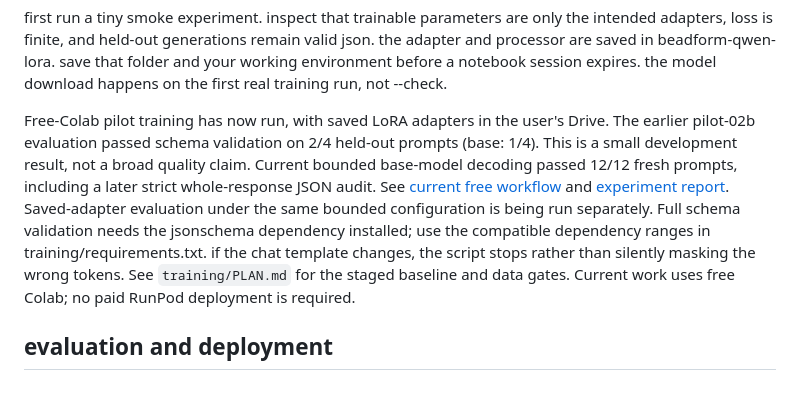
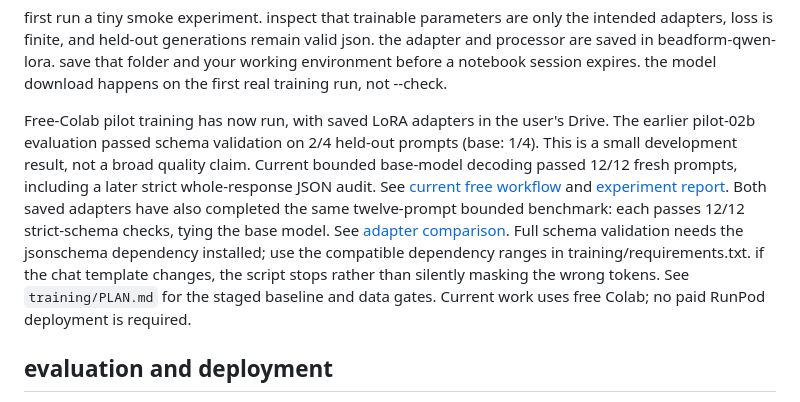
Before and after one commit to c-tustin/beadform, a Markdown page: qwen-and-lora.md, the part around the change. Rendered like a GitHub page.

Commit message:
Replace pending adapter status with verified completed scores

```diff
--- a/qwen-and-lora.md
+++ b/qwen-and-lora.md
@@ -74,7 +74,7 @@ python -m pip freeze > training-environment.txt
 
 first run a tiny smoke experiment. inspect that trainable parameters are only the intended adapters, loss is finite, and held-out generations remain valid json. the adapter and processor are saved in beadform-qwen-lora. save that folder and your working environment before a notebook session expires. the model download happens on the first real training run, not --check.
 
-Free-Colab pilot training has now run, with saved LoRA adapters in the user's Drive. The earlier pilot-02b evaluation passed schema validation on 2/4 held-out prompts (base: 1/4). This is a small development result, not a broad quality claim. Current bounded base-model decoding passed 12/12 fresh prompts, including a later strict whole-response JSON audit. See [current free workflow](training/README.md) and [experiment report](training/results/2026-10-16-schema-experiments.md). Saved-adapter evaluation under the same bounded configuration is being run separately. Full schema validation needs the jsonschema dependency installed; use the compatible dependency ranges in training/requirements.txt. if the chat template changes, the script stops rather than silently masking the wrong tokens. See `training/PLAN.md` for the staged baseline and data gates. Current work uses free Colab; no paid RunPod deployment is required.
+Free-Colab pilot training has now run, with saved LoRA adapters in the user's Drive. The earlier pilot-02b evaluation passed schema validation on 2/4 held-out prompts (base: 1/4). This is a small development result, not a broad quality claim. Current bounded base-model decoding passed 12/12 fresh prompts, including a later strict whole-response JSON audit. See [current free workflow](training/README.md) and [experiment report](training/results/2026-10-16-schema-experiments.md). Both saved adapters have also completed the same twelve-prompt bounded benchmark: each passes 12/12 strict-schema checks, tying the base model. See [adapter comparison](training/results/2026-10-19-bounded-adapter-comparison.md). Full schema validation needs the jsonschema dependency installed; use the compatible dependency ranges in training/requirements.txt. if the chat template changes, the script stops rather than silently masking the wrong tokens. See `training/PLAN.md` for the staged baseline and data gates. Current work uses free Colab; no paid RunPod deployment is required.
 
 ## evaluation and deployment
 
```
